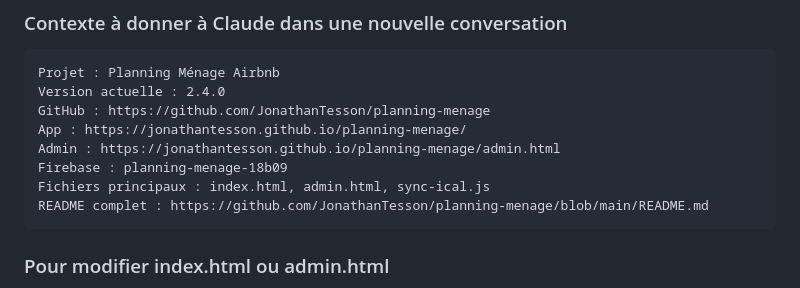
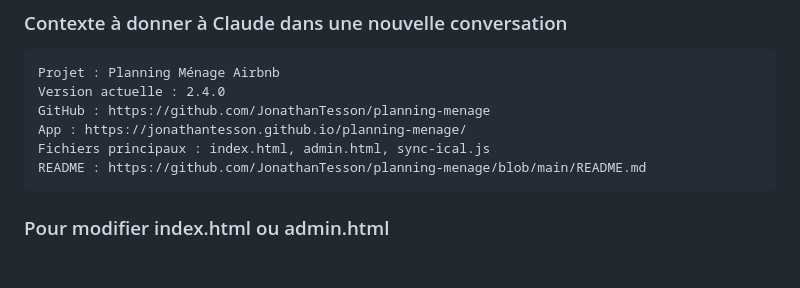
Before and after one commit to JonathanTesson/planning-menage, a Markdown page: README.md, the part around one of its changes. Rendered like a GitHub page; blank space fills up the shorter version.

````diff
--- a/README.md
+++ b/README.md
@@ -172,10 +146,8 @@ Projet : Planning Ménage Airbnb
 Version actuelle : 2.4.0
 GitHub : https://github.com/JonathanTesson/planning-menage
 App : https://jonathantesson.github.io/planning-menage/
-Admin : https://jonathantesson.github.io/planning-menage/admin.html
-Firebase : planning-menage-18b09
 Fichiers principaux : index.html, admin.html, sync-ical.js
-README complet : https://github.com/JonathanTesson/planning-menage/blob/main/README.md
+README : https://github.com/JonathanTesson/planning-menage/blob/main/README.md
 ```
 
 ### Pour modifier index.html ou admin.html
````
Also changed, not shown: other parts of README.md (+7 -33 lines).
